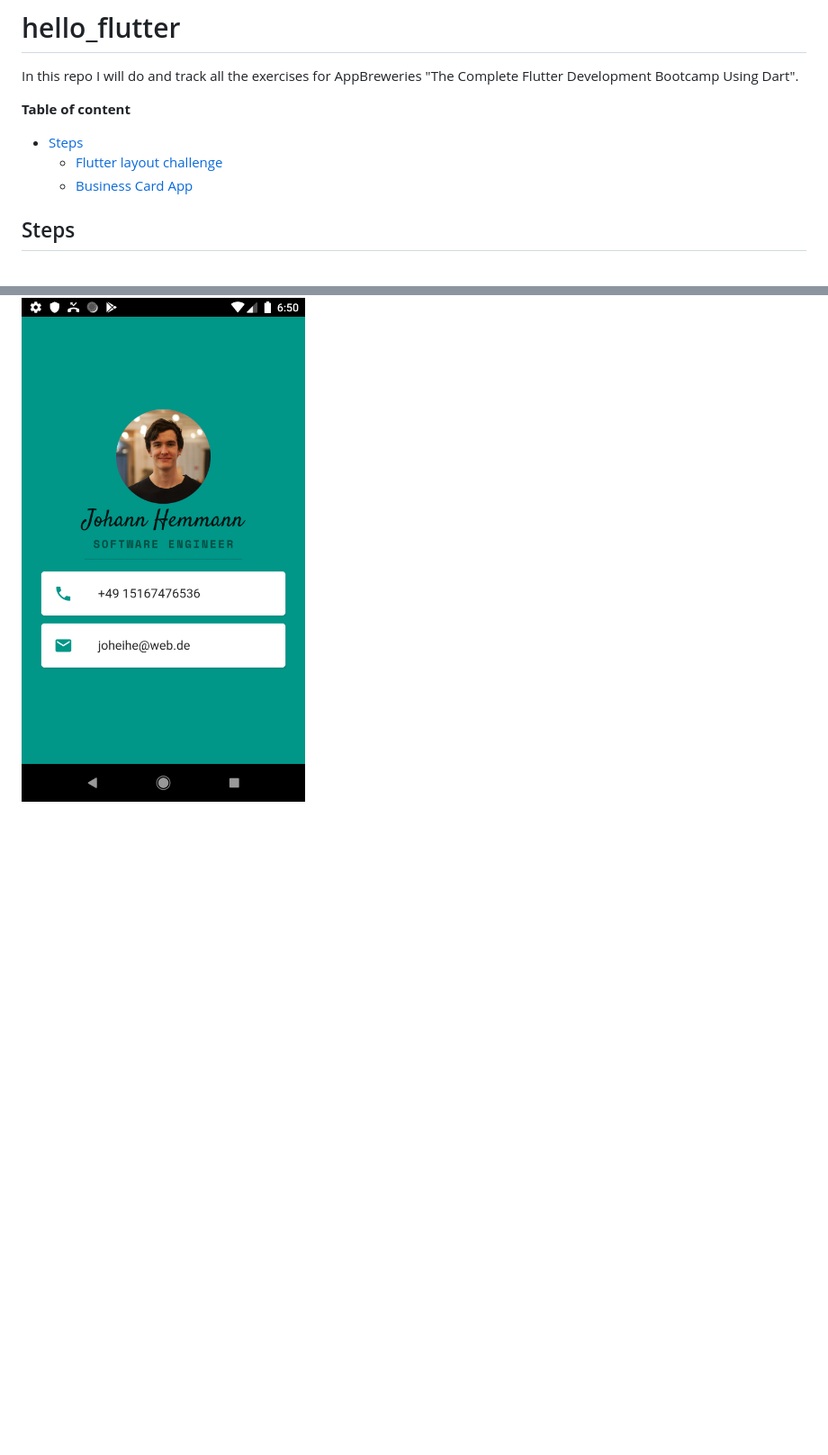
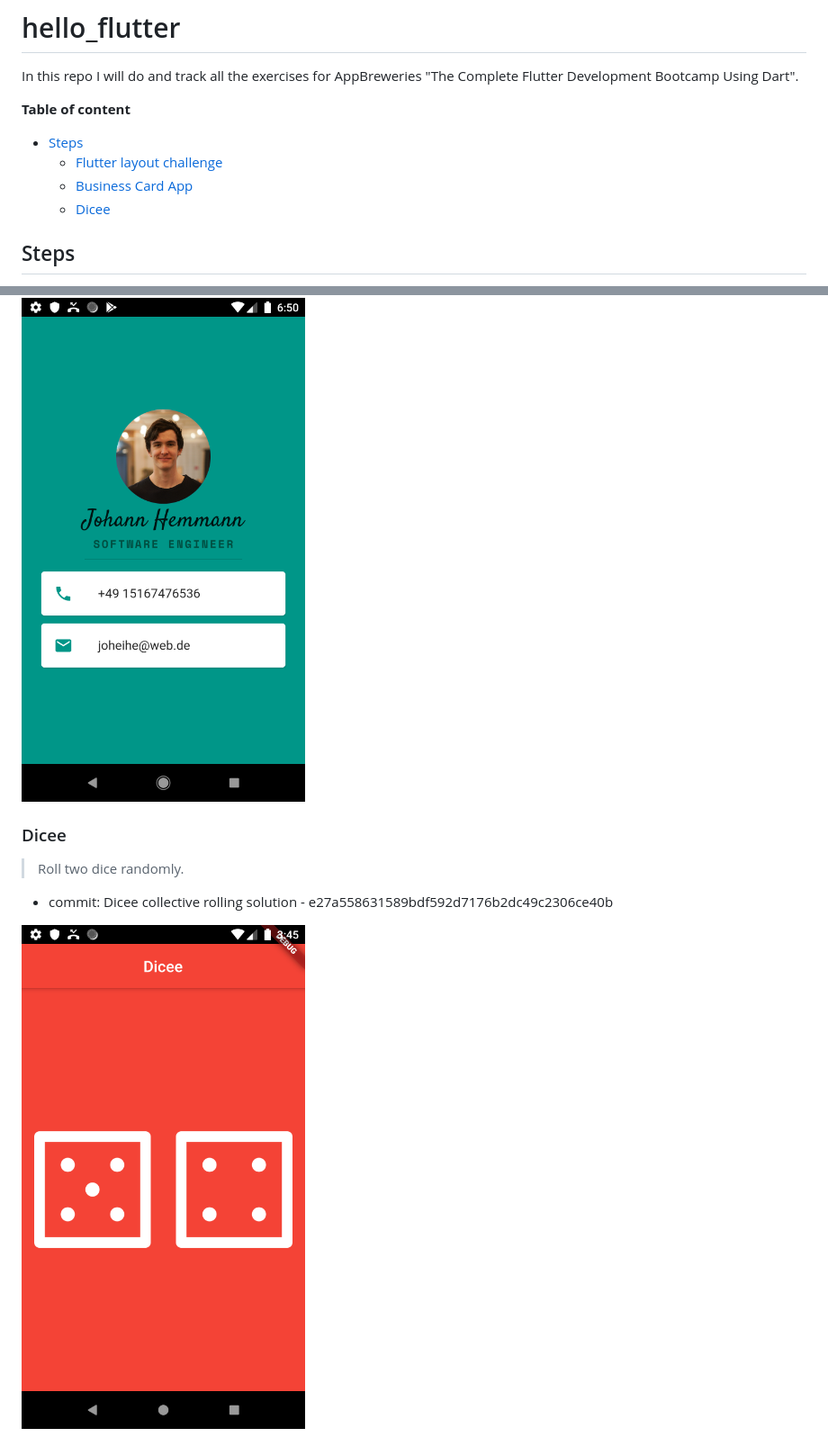
Before and after one commit to Urhengulas/hello_flutter, a Markdown page: README.md, 2 parts joined by grey strips. Shown: that part at 90% size. Drawn GitHub-style; pictures changed too: steps/dicee.png (added); blank space fills up the shorter version.

Commit message:
Dicee collective rolling solution

```diff
--- a/README.md
+++ b/README.md
@@ -6,6 +6,7 @@ In this repo I will do and track all the exercises for AppBreweries "The Complet
 - [Steps](#steps)
   - [Flutter layout challenge](#flutter-layout-challenge)
   - [Business Card App](#business-card-app)
+  - [Dicee](#dicee)
 
 ## Steps
 Cause I want to keep the repo small I will only work on one main.dart file. To access the different exercise projects you need to travel to the respective commit.
@@ -19,3 +20,10 @@ Cause I want to keep the repo small I will only work on one main.dart file. To a
 - commit: Business card improved solution - b596089fd0a37e2b4299766cabb8fdb18ac98322
 
 ![business card app](steps/flutter_business_card.png)
+
+### Dicee
+> Roll two dice randomly.
+
+- commit: Dicee collective rolling solution - e27a558631589bdf592d7176b2dc49c2306ce40b
+
+![dicee](steps/dicee.png)
```
Also changed, not shown: 1 other file.
